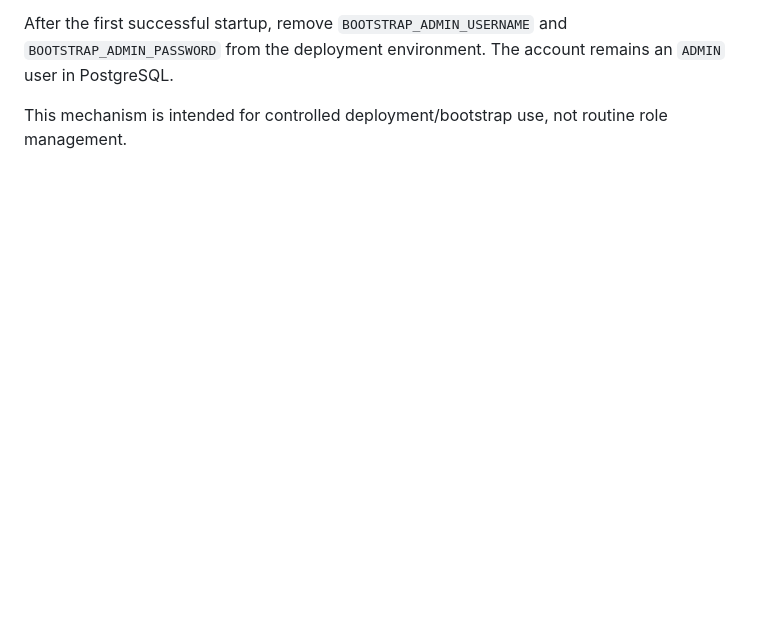
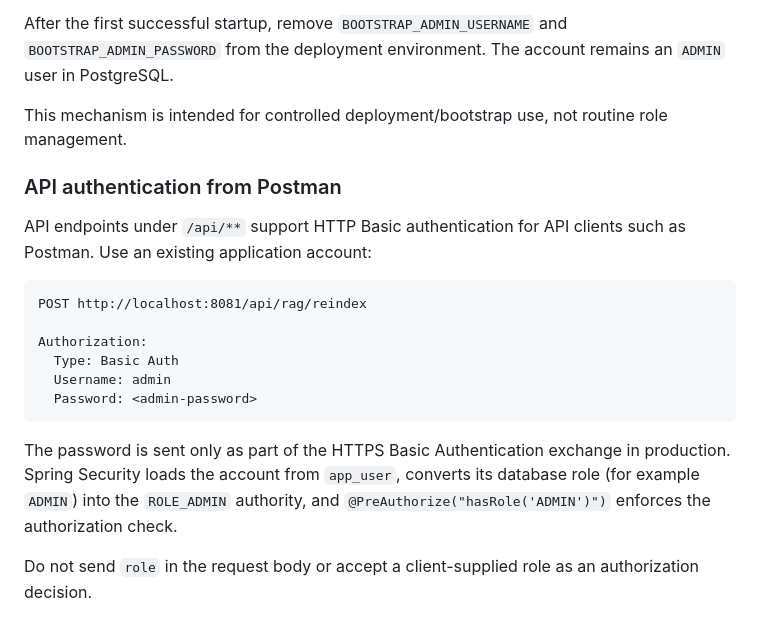
Before and after one commit to muralis456/agentic-trip-ai-mcp-production, a Markdown page: README.md, the part around the change. GitHub-like rendering; blank space fills up the shorter version.

Commit message:
docs: document Postman API authentication

````diff
--- a/README.md
+++ b/README.md
@@ -236,3 +236,21 @@ On startup:
 After the first successful startup, remove `BOOTSTRAP_ADMIN_USERNAME` and `BOOTSTRAP_ADMIN_PASSWORD` from the deployment environment. The account remains an `ADMIN` user in PostgreSQL.
 
 This mechanism is intended for controlled deployment/bootstrap use, not routine role management.
+
+
+### API authentication from Postman
+
+API endpoints under `/api/**` support HTTP Basic authentication for API clients such as Postman. Use an existing application account:
+
+```text
+POST http://localhost:8081/api/rag/reindex
+
+Authorization:
+  Type: Basic Auth
+  Username: admin
+  Password: <admin-password>
+```
+
+The password is sent only as part of the HTTPS Basic Authentication exchange in production. Spring Security loads the account from `app_user`, converts its database role (for example `ADMIN`) into the `ROLE_ADMIN` authority, and `@PreAuthorize("hasRole('ADMIN')")` enforces the authorization check.
+
+Do not send `role` in the request body or accept a client-supplied role as an authorization decision.
````
